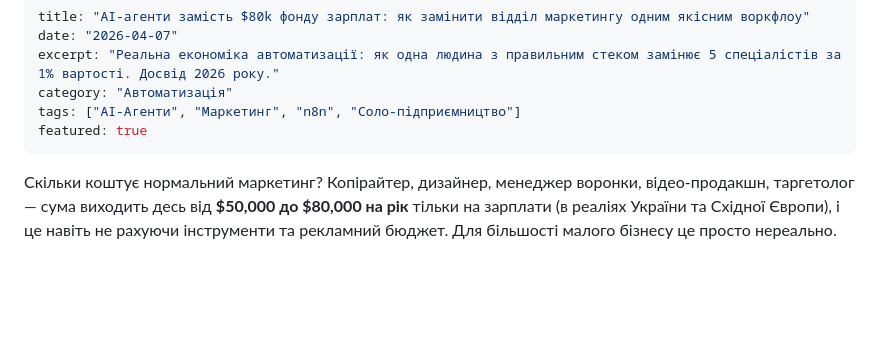
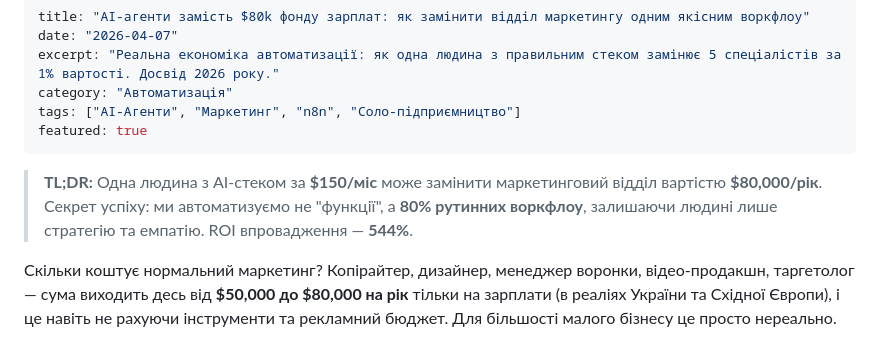
Before and after one commit to andrusyshyn-beta/taras-blog, a Markdown page: content/posts/ai-agents-vs-payroll-2026.md, the part around the change. GitHub-like rendering; blank space fills up the shorter version.

Commit message:
Added TL;DR summary to the flagship post for better AI-readiness and readability

```diff
--- a/content/posts/ai-agents-vs-payroll-2026.md
+++ b/content/posts/ai-agents-vs-payroll-2026.md
@@ -6,6 +6,8 @@ category: "Автоматизація"
 tags: ["AI-Агенти", "Маркетинг", "n8n", "Соло-підприємництво"]
 featured: true
 ---
+
+> **TL;DR:** Одна людина з AI-стеком за **$150/міс** може замінити маркетинговий відділ вартістю **$80,000/рік**. Секрет успіху: ми автоматизуємо не "функції", а **80% рутинних воркфлоу**, залишаючи людині лише стратегію та емпатію. ROI впровадження — **544%**.
 
 Скільки коштує нормальний маркетинг? Копірайтер, дизайнер, менеджер воронки, відео-продакшн, таргетолог — сума виходить десь від **$50,000 до $80,000 на рік** тільки на зарплати (в реаліях України та Східної Європи), і це навіть не рахуючи інструменти та рекламний бюджет. Для більшості малого бізнесу це просто нереально.
 
```
Also changed, not shown: 1 other file.
